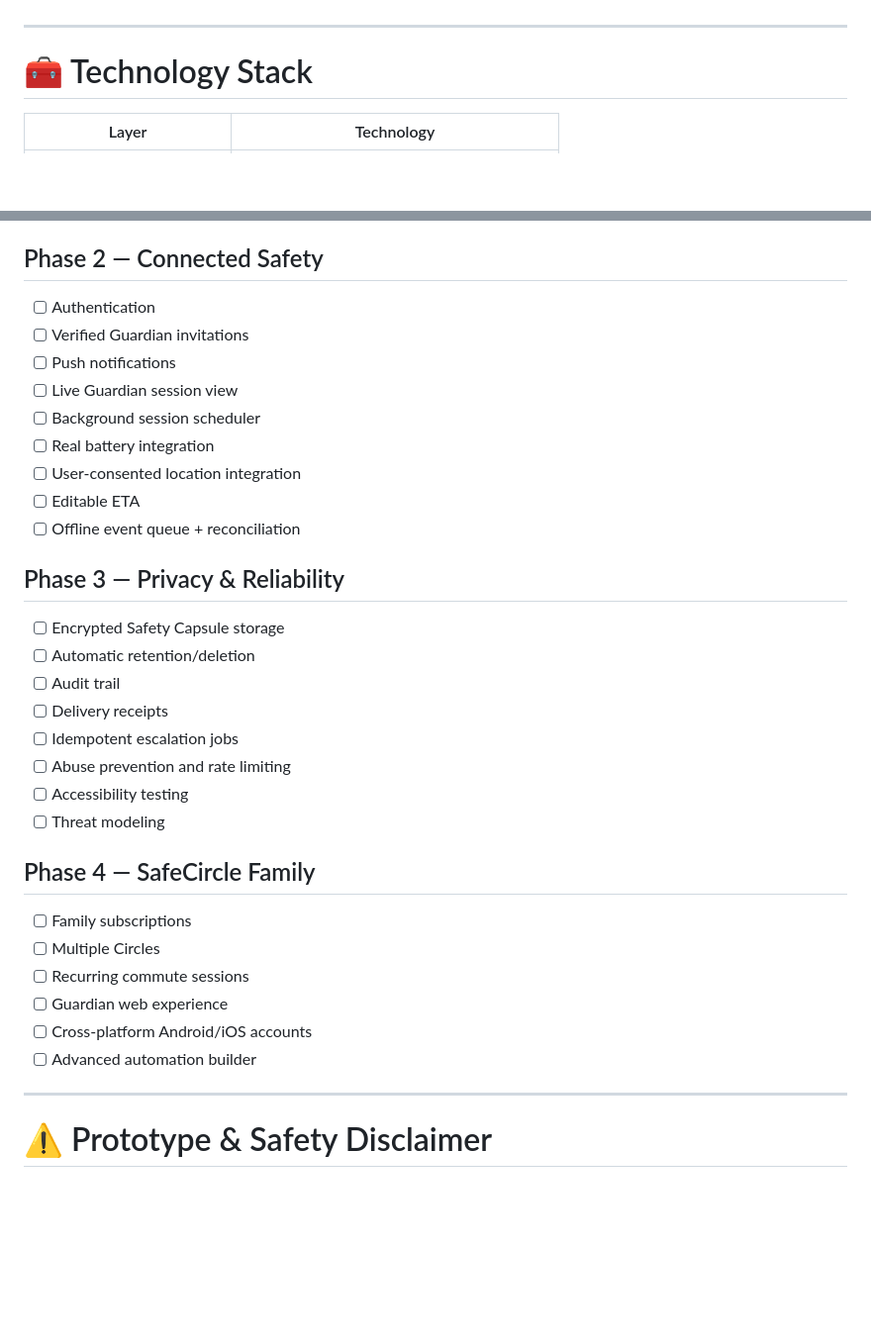
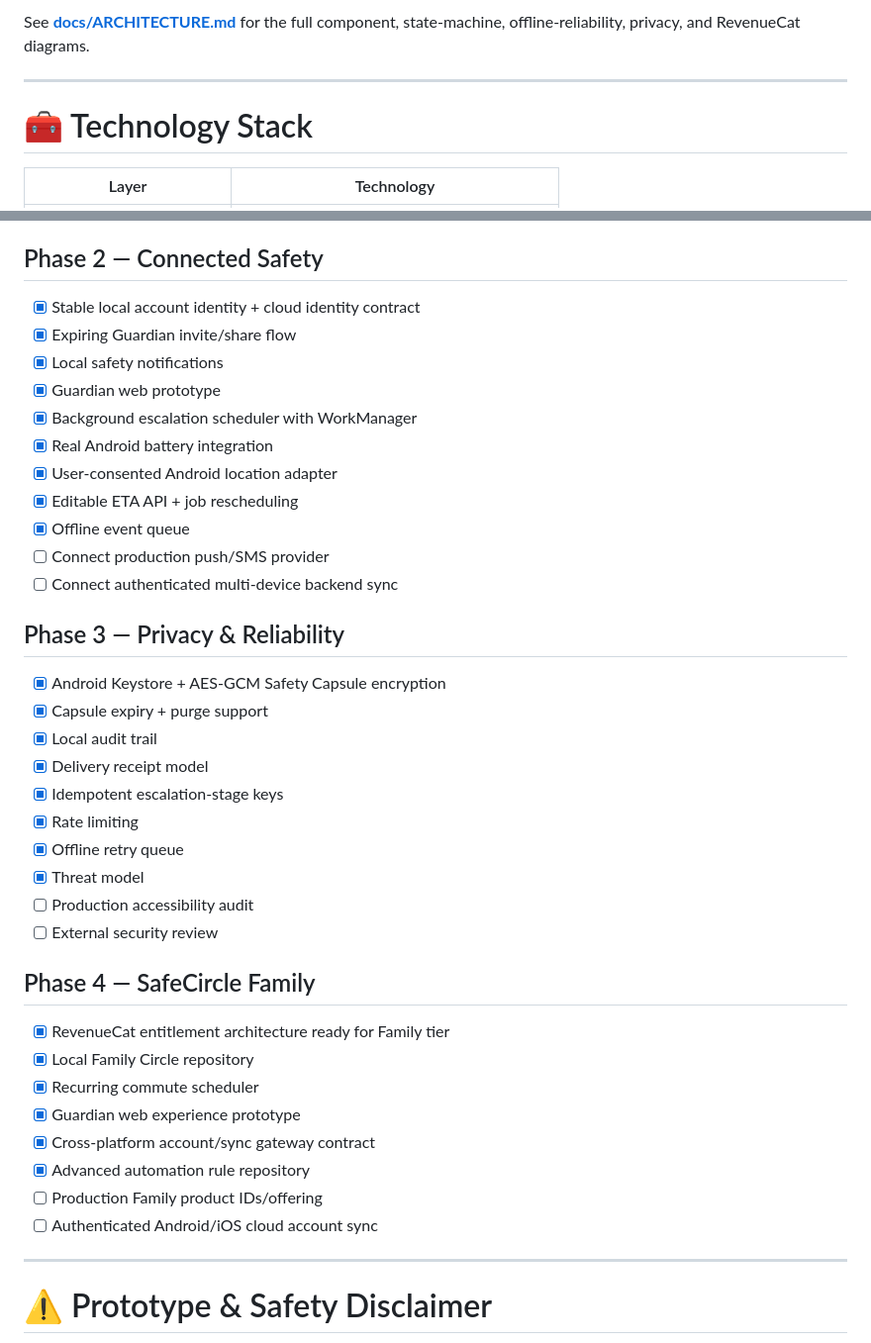
Before and after one commit to harshapriyag123/safecircle, a Markdown page: README.md, 2 parts joined by grey strips. Shown at 99% size. Rendered like a GitHub page; blank space fills up the shorter version.

Commit message:
docs: upgrade README architecture diagrams and phase implementation status

```diff
--- a/README.md
+++ b/README.md
@@ -504,3 +566,4 @@ For deeper technical notes, see **[docs/ARCHITECTURE.md](docs/ARCHITECTURE.md)**
+See **[docs/ARCHITECTURE.md](docs/ARCHITECTURE.md)** for the full component, state-machine, offline-reliability, privacy, and RevenueCat diagrams.
 
 ---
 
@@ -759,35 +822,41 @@ SafeCircle keeps the user in control and treats automation as orchestration, not
 
 ## Phase 2 — Connected Safety
 
-- [ ] Authentication
-- [ ] Verified Guardian invitations
-- [ ] Push notifications
-- [ ] Live Guardian session view
-- [ ] Background session scheduler
-- [ ] Real battery integration
-- [ ] User-consented location integration
-- [ ] Editable ETA
-- [ ] Offline event queue + reconciliation
+- [x] Stable local account identity + cloud identity contract
+- [x] Expiring Guardian invite/share flow
+- [x] Local safety notifications
+- [x] Guardian web prototype
+- [x] Background escalation scheduler with WorkManager
+- [x] Real Android battery integration
+- [x] User-consented Android location adapter
+- [x] Editable ETA API + job rescheduling
+- [x] Offline event queue
+- [ ] Connect production push/SMS provider
+- [ ] Connect authenticated multi-device backend sync
 
 ## Phase 3 — Privacy & Reliability
 
-- [ ] Encrypted Safety Capsule storage
-- [ ] Automatic retention/deletion
-- [ ] Audit trail
-- [ ] Delivery receipts
-- [ ] Idempotent escalation jobs
-- [ ] Abuse prevention and rate limiting
-- [ ] Accessibility testing
-- [ ] Threat modeling
+- [x] Android Keystore + AES-GCM Safety Capsule encryption
+- [x] Capsule expiry + purge support
+- [x] Local audit trail
+- [x] Delivery receipt model
+- [x] Idempotent escalation-stage keys
+- [x] Rate limiting
+- [x] Offline retry queue
+- [x] Threat model
+- [ ] Production accessibility audit
+- [ ] External security review
 
 ## Phase 4 — SafeCircle Family
 
-- [ ] Family subscriptions
-- [ ] Multiple Circles
-- [ ] Recurring commute sessions
-- [ ] Guardian web experience
-- [ ] Cross-platform Android/iOS accounts
-- [ ] Advanced automation builder
+- [x] RevenueCat entitlement architecture ready for Family tier
+- [x] Local Family Circle repository
+- [x] Recurring commute scheduler
+- [x] Guardian web experience prototype
+- [x] Cross-platform account/sync gateway contract
+- [x] Advanced automation rule repository
+- [ ] Production Family product IDs/offering
+- [ ] Authenticated Android/iOS cloud account sync
 
 ---
 
```
Also changed, not shown: other parts of README.md (+101 -39 lines).
